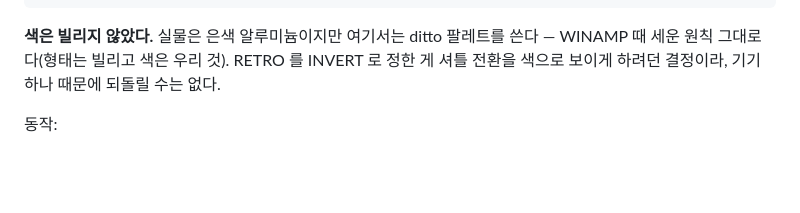
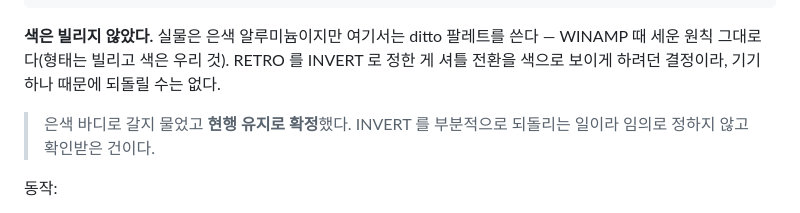
Before and after one commit to aykim-portfolio/ditto_musicplayer, a Markdown page: MAKING-OF.md, the part around the change. Rendered like a GitHub page; blank space fills up the shorter version.

Commit message:
docs: MP3 바디 색 현행 유지 확정 기록
은색 알루미늄으로 갈지 물었고 ditto 팔레트 유지로 확정. INVERT 를 부분적으로
되돌리는 건이라 임의 판단이 아니라 확인받은 결정이라는 걸 남긴다.

Co-Authored-By: Claude Opus 5 <noreply@anthropic.com>

```diff
--- a/MAKING-OF.md
+++ b/MAKING-OF.md
@@ -455,6 +455,9 @@ TUNER 를 원곡 모드의 **기본** 레이아웃으로 올리면서, 실물
 WINAMP 때 세운 원칙 그대로다(형태는 빌리고 색은 우리 것). RETRO 를 INVERT 로 정한 게
 셔틀 전환을 색으로 보이게 하려던 결정이라, 기기 하나 때문에 되돌릴 수는 없다.
 
+> 은색 바디로 갈지 물었고 **현행 유지로 확정**했다. INVERT 를 부분적으로 되돌리는
+> 일이라 임의로 정하지 않고 확인받은 건이다.
+
 동작:
 
 - **◀◀ ▶▶ 은 진짜로 돈다.** 연도를 한 칸씩 옮긴다.
```
